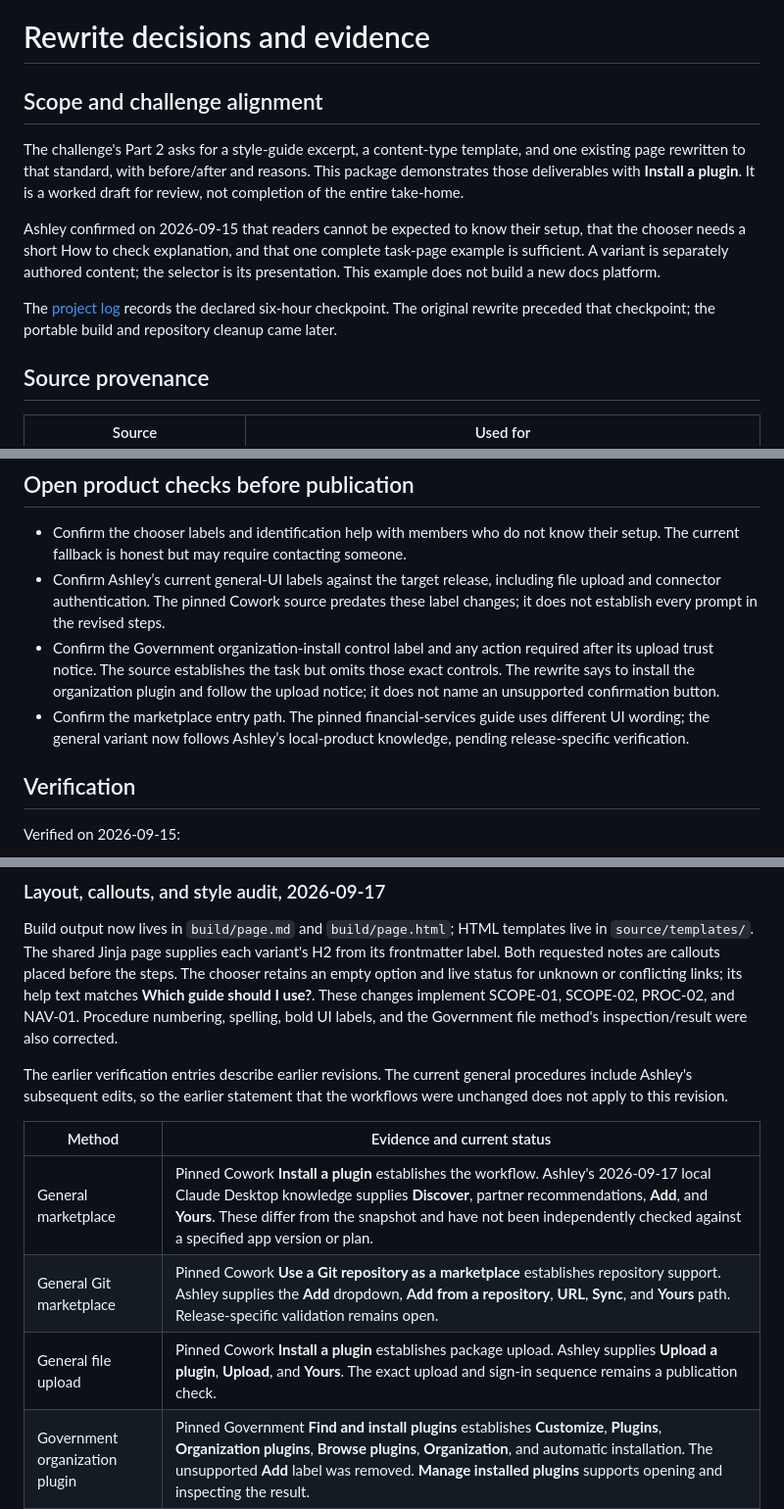
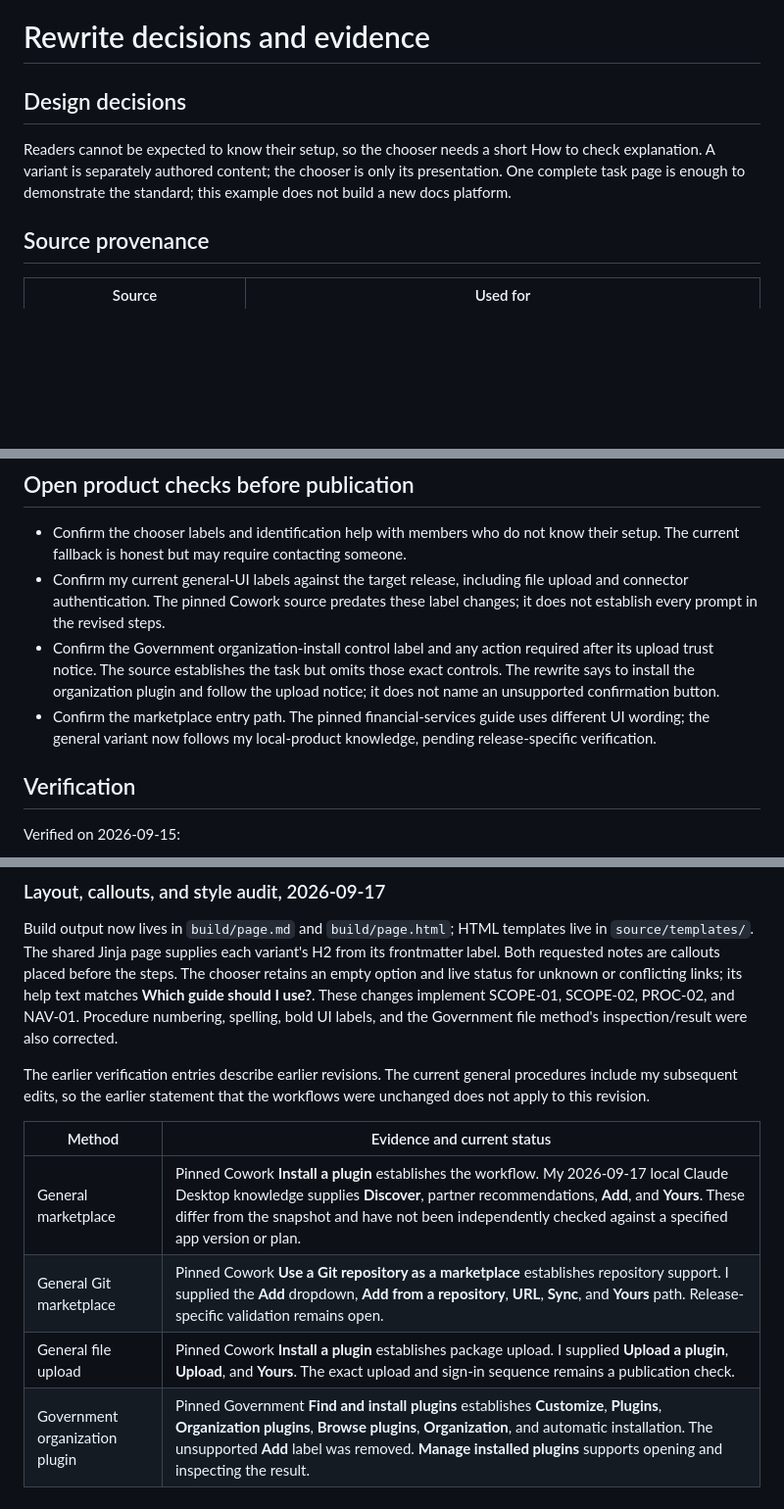
Before and after one commit to atrnh/anthropic-take-home, a Markdown page: 2-standards/rewrite/changelog.md, 3 parts joined by grey strips. Shown at 98% size. Rendered like a GitHub page; blank space fills up the shorter version.

Commit message:
docs(rewrite): replace grader-facing scope notes with design decisions
The changelog opened by restating the take-home prompt and the checkpoint
timeline, which the project log already records. Keep only the decisions
that shaped the page, and refer to the author in the first person.

Co-Authored-By: Claude Opus 5 <noreply@anthropic.com>

```diff
--- a/2-standards/rewrite/changelog.md
+++ b/2-standards/rewrite/changelog.md
@@ -1,20 +1,11 @@
 # Rewrite decisions and evidence
 
-## Scope and challenge alignment
+## Design decisions
 
-The challenge's Part 2 asks for a style-guide excerpt, a content-type template,
-and one existing page rewritten to that standard, with before/after and reasons.
-This package demonstrates those deliverables with **Install a plugin**. It is a
-worked draft for review, not completion of the entire take-home.
-
-Ashley confirmed on 2026-09-15 that readers cannot be expected to know their setup,
-that the chooser needs a short How to check explanation, and that one complete
-task-page example is sufficient. A variant is separately authored content; the
-selector is its presentation. This example does not build a new docs platform.
-
-The [project log](../../log.md#17-september-six-hour-checkpoint) records the
-declared six-hour checkpoint. The original rewrite preceded that checkpoint;
-the portable build and repository cleanup came later.
+Readers cannot be expected to know their setup, so the chooser needs a short
+How to check explanation. A variant is separately authored content; the chooser
+is only its presentation. One complete task page is enough to demonstrate the
+standard; this example does not build a new docs platform.
 
 ## Source provenance
 
@@ -70,7 +61,7 @@ that discussion; the source lacks a complete marketplace installation procedure.
 
 - Confirm the chooser labels and identification help with members who do not know
   their setup. The current fallback is honest but may require contacting someone.
-- Confirm Ashley’s current general-UI labels against the target release, including
+- Confirm my current general-UI labels against the target release, including
   file upload and connector authentication. The pinned Cowork source predates
   these label changes; it does not establish every prompt in the revised steps.
 - Confirm the Government organization-install control label and any action required
@@ -78,7 +69,7 @@ that discussion; the source lacks a complete marketplace installation procedure.
   exact controls. The rewrite says to install the organization plugin and follow
   the upload notice; it does not name an unsupported confirmation button.
 - Confirm the marketplace entry path. The pinned financial-services guide uses
-  different UI wording; the general variant now follows Ashley’s local-product
+  different UI wording; the general variant now follows my local-product
   knowledge, pending release-specific verification.
 
 ## Verification
@@ -127,14 +118,14 @@ SCOPE-01, SCOPE-02, PROC-02, and NAV-01. Procedure numbering, spelling, bold UI
 labels, and the Government file method's inspection/result were also corrected.
 
 The earlier verification entries describe earlier revisions. The current general
-procedures include Ashley's subsequent edits, so the earlier statement that the
+procedures include my subsequent edits, so the earlier statement that the
 workflows were unchanged does not apply to this revision.
 
 | Method | Evidence and current status |
 | --- | --- |
-| General marketplace | Pinned Cowork **Install a plugin** establishes the workflow. Ashley's 2026-09-17 local Claude Desktop knowledge supplies **Discover**, partner recommendations, **Add**, and **Yours**. These differ from the snapshot and have not been independently checked against a specified app version or plan. |
-| General Git marketplace | Pinned Cowork **Use a Git repository as a marketplace** establishes repository support. Ashley supplies the **Add** dropdown, **Add from a repository**, **URL**, **Sync**, and **Yours** path. Release-specific validation remains open. |
-| General file upload | Pinned Cowork **Install a plugin** establishes package upload. Ashley supplies **Upload a plugin**, **Upload**, and **Yours**. The exact upload and sign-in sequence remains a publication check. |
+| General marketplace | Pinned Cowork **Install a plugin** establishes the workflow. My 2026-09-17 local Claude Desktop knowledge supplies **Discover**, partner recommendations, **Add**, and **Yours**. These differ from the snapshot and have not been independently checked against a specified app version or plan. |
+| General Git marketplace | Pinned Cowork **Use a Git repository as a marketplace** establishes repository support. I supplied the **Add** dropdown, **Add from a repository**, **URL**, **Sync**, and **Yours** path. Release-specific validation remains open. |
+| General file upload | Pinned Cowork **Install a plugin** establishes package upload. I supplied **Upload a plugin**, **Upload**, and **Yours**. The exact upload and sign-in sequence remains a publication check. |
 | Government organization plugin | Pinned Government **Find and install plugins** establishes **Customize**, **Plugins**, **Organization plugins**, **Browse plugins**, **Organization**, and automatic installation. The unsupported **Add** label was removed. **Manage installed plugins** supports opening and inspecting the result. |
 | Government file upload | Pinned Government **Find and install plugins** establishes **Add plugin**, **Upload plugin**, ZIP selection, and a trust notice; **Manage installed plugins** establishes inspection and device-local scope. The procedure refers to the notice without inventing its controls. The exact confirmation sequence remains unverified. |
 
```
Also changed, not shown: other parts of 2-standards/rewrite/changelog.md (+1 -1 lines).
